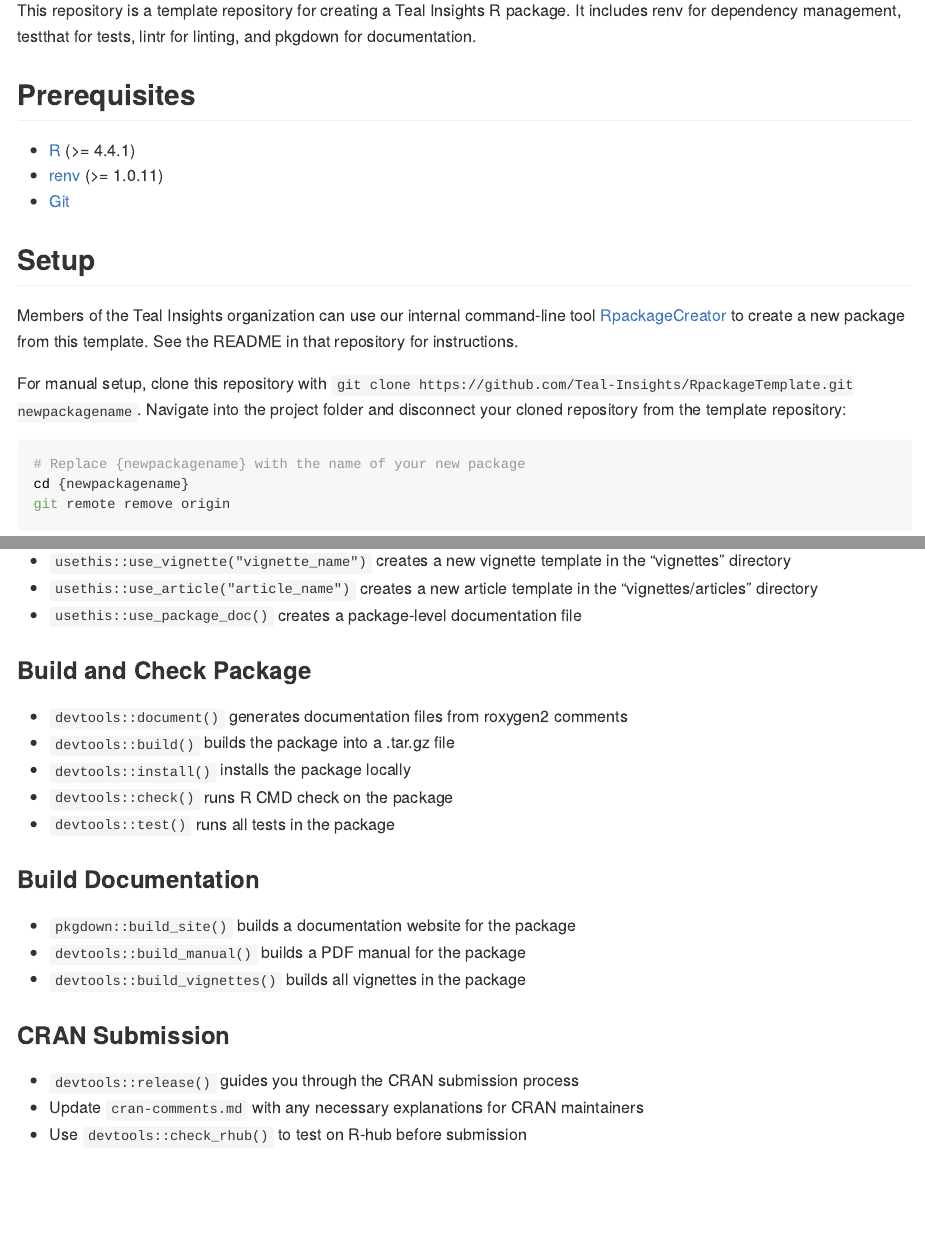
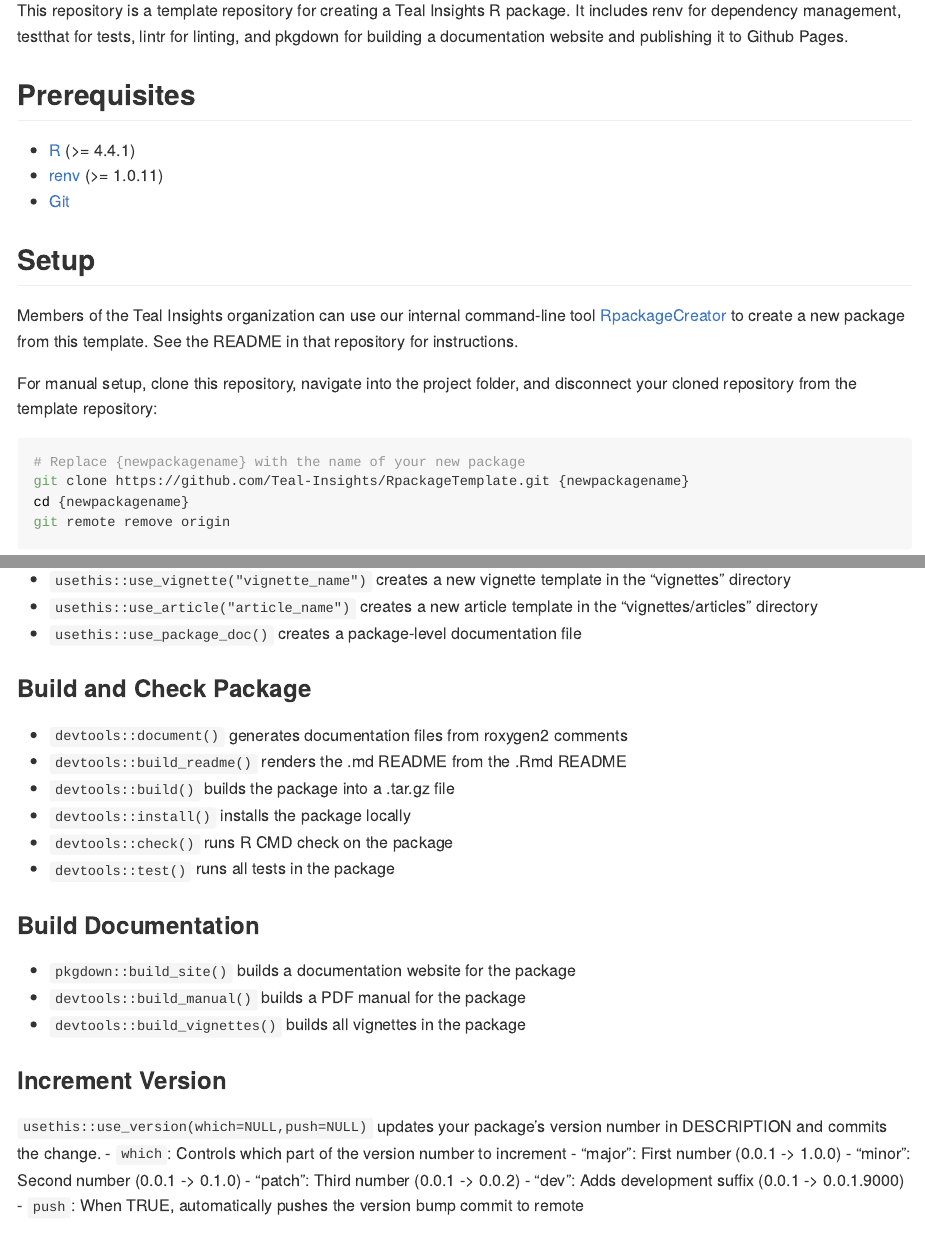
Before and after one commit to Teal-Insights/r-imfapi, an R Markdown document (README.Rmd): the page in a window 1100 px wide, from 110 px down, and a second part further down, joined at a grey line. The pictures show the output file README.md that the author committed with the source, drawn offline in the style of GitHub; badge pictures from the web are left out.

Commit message:
Updated documentation

````diff
--- a/README.Rmd
+++ b/README.Rmd
@@ -11,7 +11,7 @@
 [![Codecov test coverage](https://codecov.io/gh/Teal-Insights/RpackageTemplate/graph/badge.svg)](https://app.codecov.io/gh/Teal-Insights/RpackageTemplate)
 <!-- badges: end -->
 
-This repository is a template repository for creating a Teal Insights R package. It includes renv for dependency management, testthat for tests, lintr for linting, and pkgdown for documentation.
+This repository is a template repository for creating a Teal Insights R package. It includes renv for dependency management, testthat for tests, lintr for linting, and pkgdown for building a documentation website and publishing it to Github Pages.
 
 ## Prerequisites
 
@@ -23,10 +23,11 @@
 
 Members of the Teal Insights organization can use our internal command-line tool [RpackageCreator](https://github.com/Teal-Insights/RpackageCreator) to create a new package from this template. See the README in that repository for instructions.
 
-For manual setup, clone this repository with `git clone https://github.com/Teal-Insights/RpackageTemplate.git newpackagename`. Navigate into the project folder and disconnect your cloned repository from the template repository:
+For manual setup, clone this repository, navigate into the project folder, and disconnect your cloned repository from the template repository:
 
 ```bash
 # Replace {newpackagename} with the name of your new package
+git clone https://github.com/Teal-Insights/RpackageTemplate.git {newpackagename}
 cd {newpackagename}
 git remote remove origin
 ```
@@ -86,6 +87,7 @@
 ### Build and Check Package
 
 - `devtools::document()` generates documentation files from roxygen2 comments
+- `devtools::build_readme()` renders the .md README from the .Rmd README
 - `devtools::build()` builds the package into a .tar.gz file
 - `devtools::install()` installs the package locally
 - `devtools::check()` runs R CMD check on the package
@@ -97,6 +99,16 @@
 - `devtools::build_manual()` builds a PDF manual for the package
 - `devtools::build_vignettes()` builds all vignettes in the package
 
+### Increment Version
+
+`usethis::use_version(which=NULL,push=NULL)` updates your package's version number in DESCRIPTION and commits the change.
+- `which`: Controls which part of the version number to increment
+  - "major": First number (0.0.1 -> 1.0.0)
+  - "minor": Second number (0.0.1 -> 0.1.0)
+  - "patch": Third number (0.0.1 -> 0.0.2)
+  - "dev": Adds development suffix (0.0.1 -> 0.0.1.9000)
+- `push`: When TRUE, automatically pushes the version bump commit to remote
+
 ### CRAN Submission
 
 - `devtools::release()` guides you through the CRAN submission process
````
Also changed, not shown: README.md, 1 other file.
